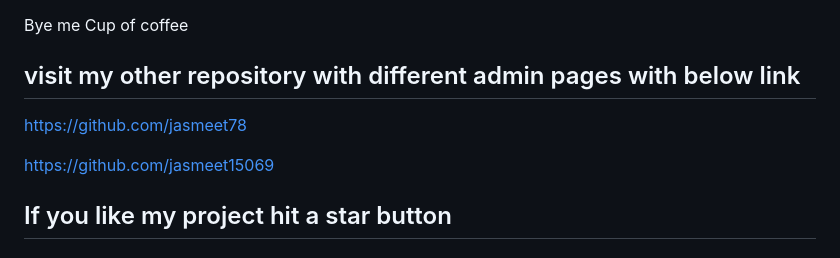
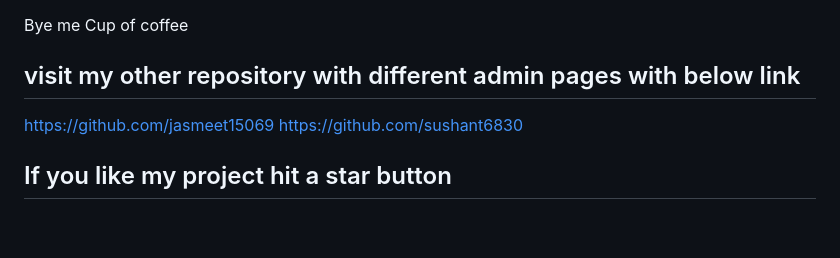
Before and after one commit to jasmeet15069/jixone-shop-online-ecommerce-php-main, a Markdown page: README.md, the part around the change. Rendered like a GitHub page; blank space fills up the shorter version.

```diff
--- a/README.md
+++ b/README.md
@@ -79,9 +79,10 @@ Bye me Cup of coffee
 
 
 ## visit my other repository with different admin pages with below link
-https://github.com/jasmeet78
+
 
 https://github.com/jasmeet15069
+https://github.com/sushant6830
 
 ##  If you like my project hit a star button
 
```
